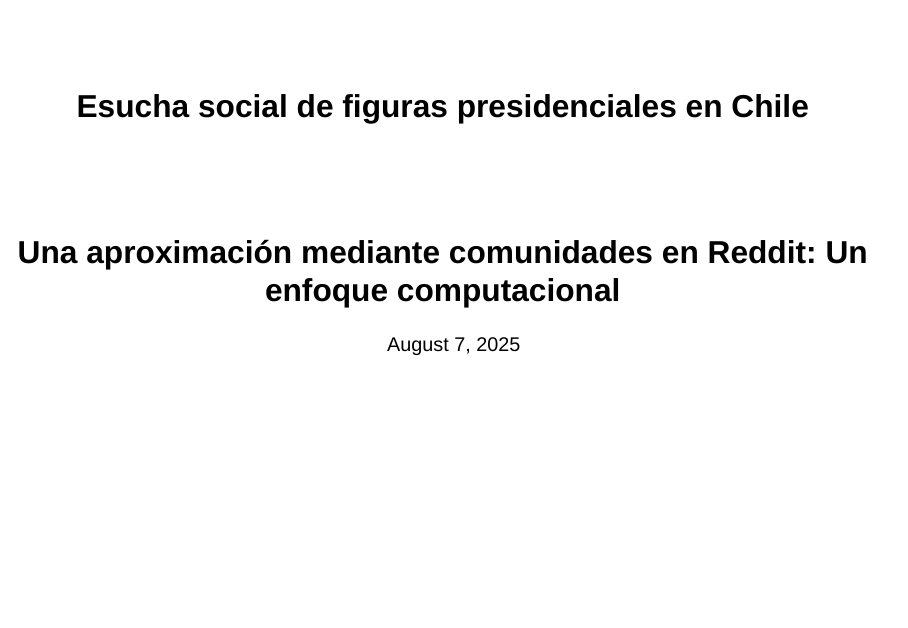
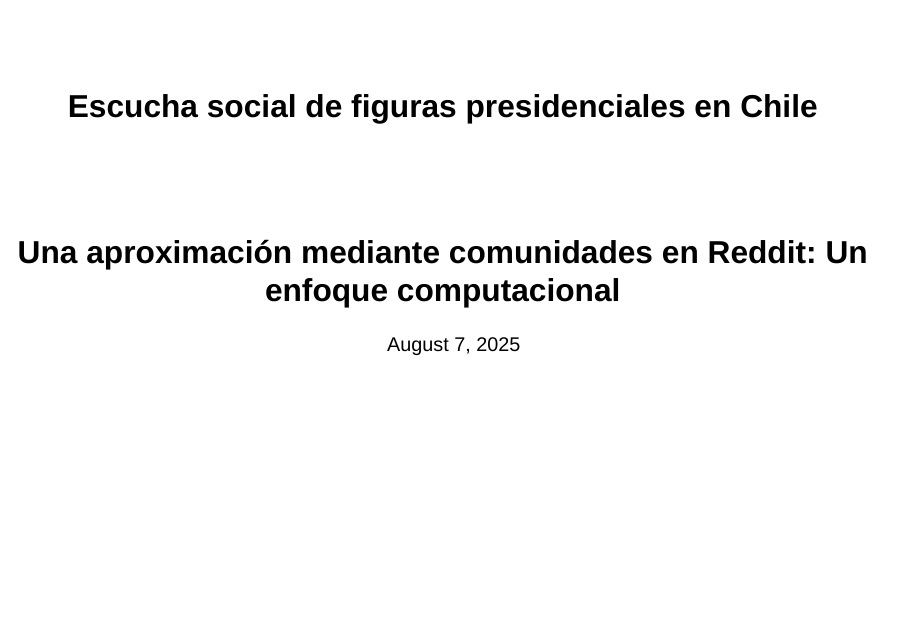
Before and after one commit to matdknu/proyecto-integrado, a Quarto document (presentation/presentacion_1.qmd): page 1 of 5. Rendered offline with R 4.5, knitr and Pandoc in place of Quarto, with nearby package versions; drawn as Slidy slides in place of the format the file asks for.

Commit message:
presentación-up

```diff
--- a/presentation/presentacion_1.qmd
+++ b/presentation/presentacion_1.qmd
@@ -1,5 +1,5 @@
 ---
-title: "Esucha social de figuras presidenciales en Chile"
+title: "Escucha social de figuras presidenciales en Chile"
 subtitle: "Una aproximación mediante comunidades en Reddit: Un enfoque computacional"
 institute: ""
 date: today
```
Also changed, not shown: presentation/presentacion_1.html.
